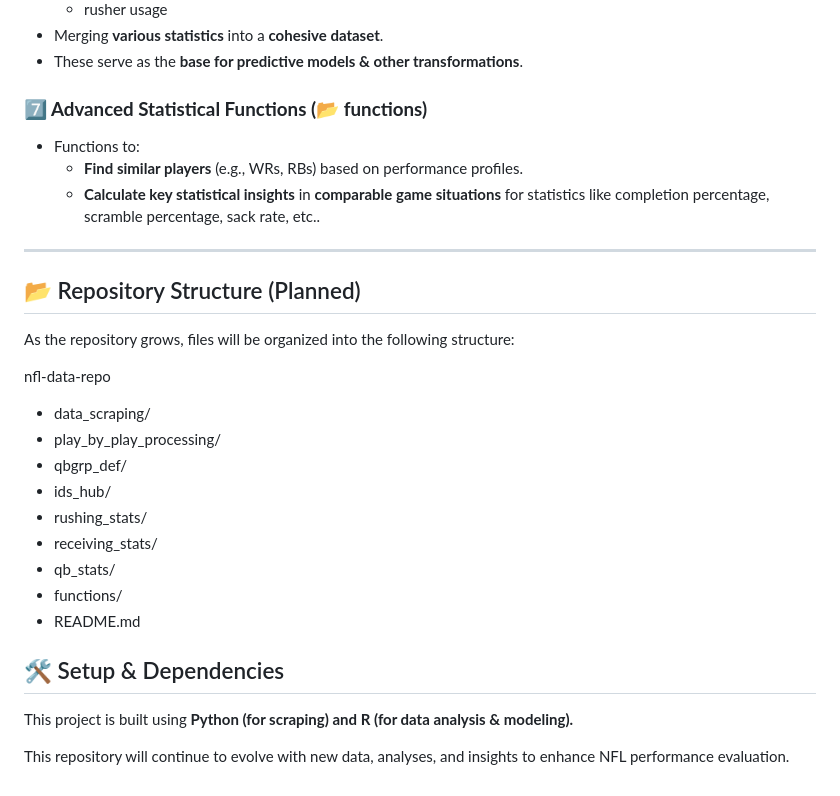
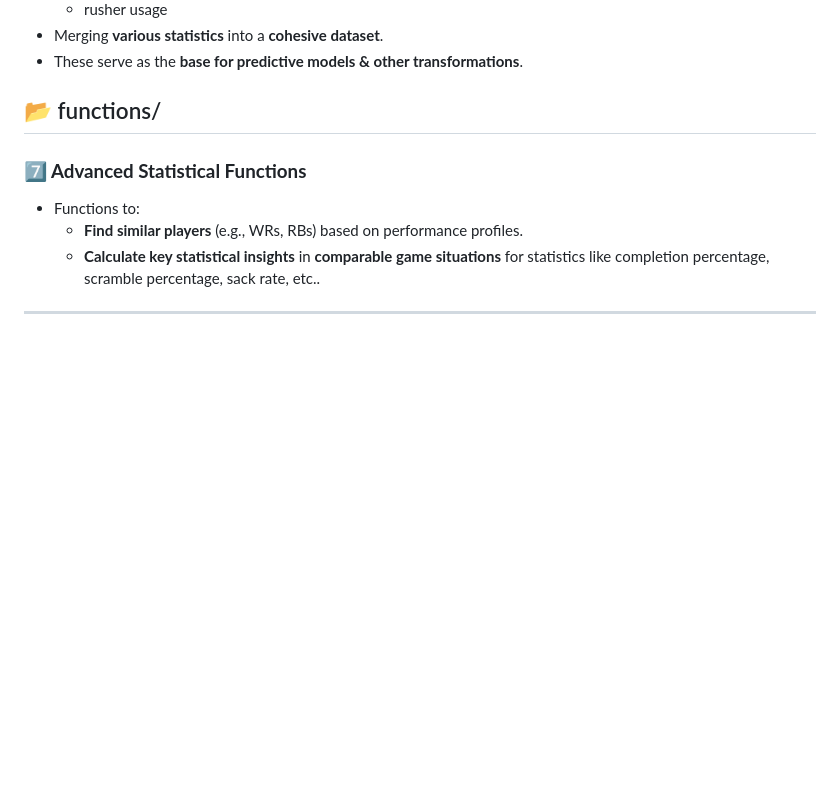
Before and after one commit to firstprinciplescode/nflmodels, a Markdown page: README.md, the part around one of its changes. Rendered like a GitHub page; blank space fills up the shorter version.

```diff
--- a/README.md
+++ b/README.md
@@ -52,29 +75,11 @@ This repository is organized into several **key components**, each focusing on d
 - Merging **various statistics** into a **cohesive dataset**.
 - These serve as the **base for predictive models & other transformations**.
 
-### **7️⃣ Advanced Statistical Functions** **(📂 functions)**
+## 📂 functions/
+
+### **7️⃣ Advanced Statistical Functions**
 - Functions to:
   - **Find similar players** (e.g., WRs, RBs) based on performance profiles.
   - **Calculate key statistical insights** in **comparable game situations** for statistics like completion percentage, scramble percentage, sack rate, etc..
 
 ---
-
-## 📂 Repository Structure (Planned)
-As the repository grows, files will be organized into the following structure:
-
-nfl-data-repo
-
-- data_scraping/
-- play_by_play_processing/
-- qbgrp_def/
-- ids_hub/
-- rushing_stats/
-- receiving_stats/
-- qb_stats/
-- functions/
-- README.md
-
-## 🛠️ Setup & Dependencies
-This project is built using **Python (for scraping) and R (for data analysis & modeling).**
-
-This repository will continue to evolve with new data, analyses, and insights to enhance NFL performance evaluation.
```
Also changed, not shown: other parts of README.md (+28 -5 lines).
